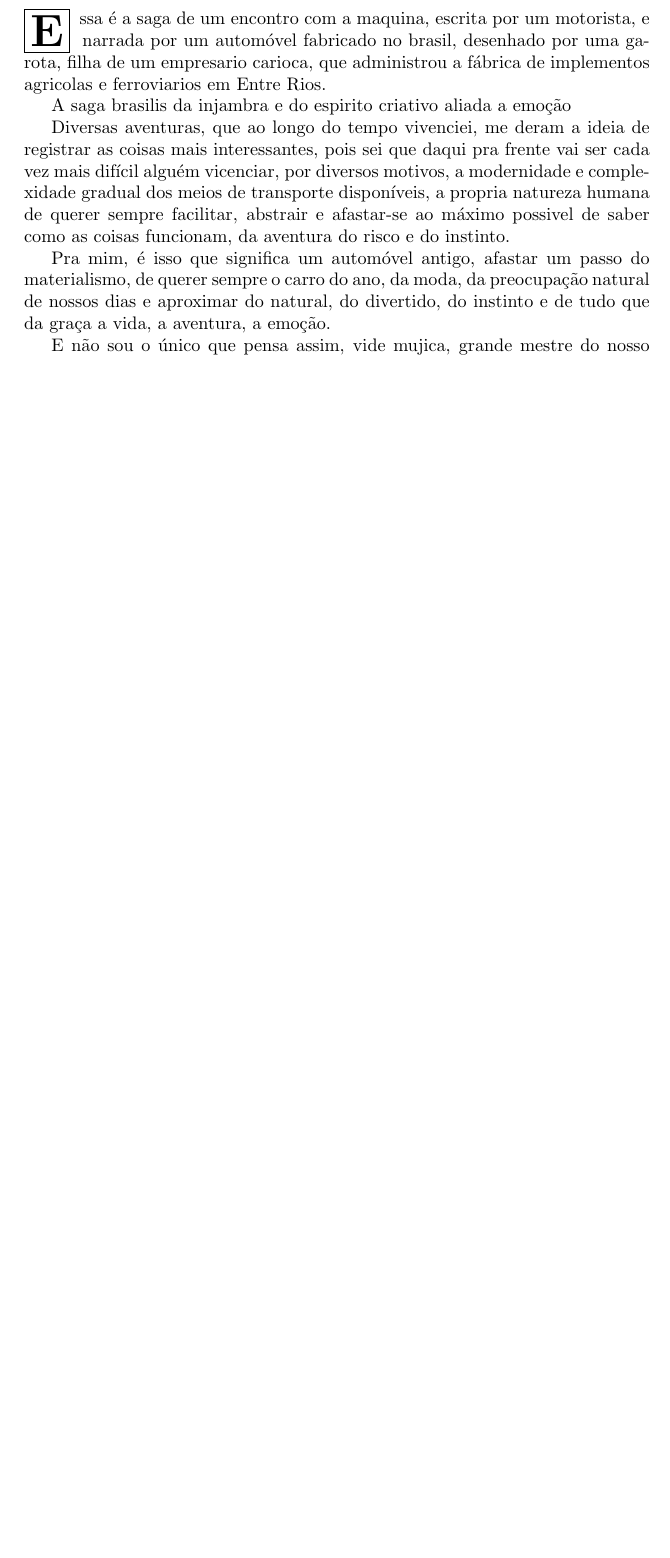
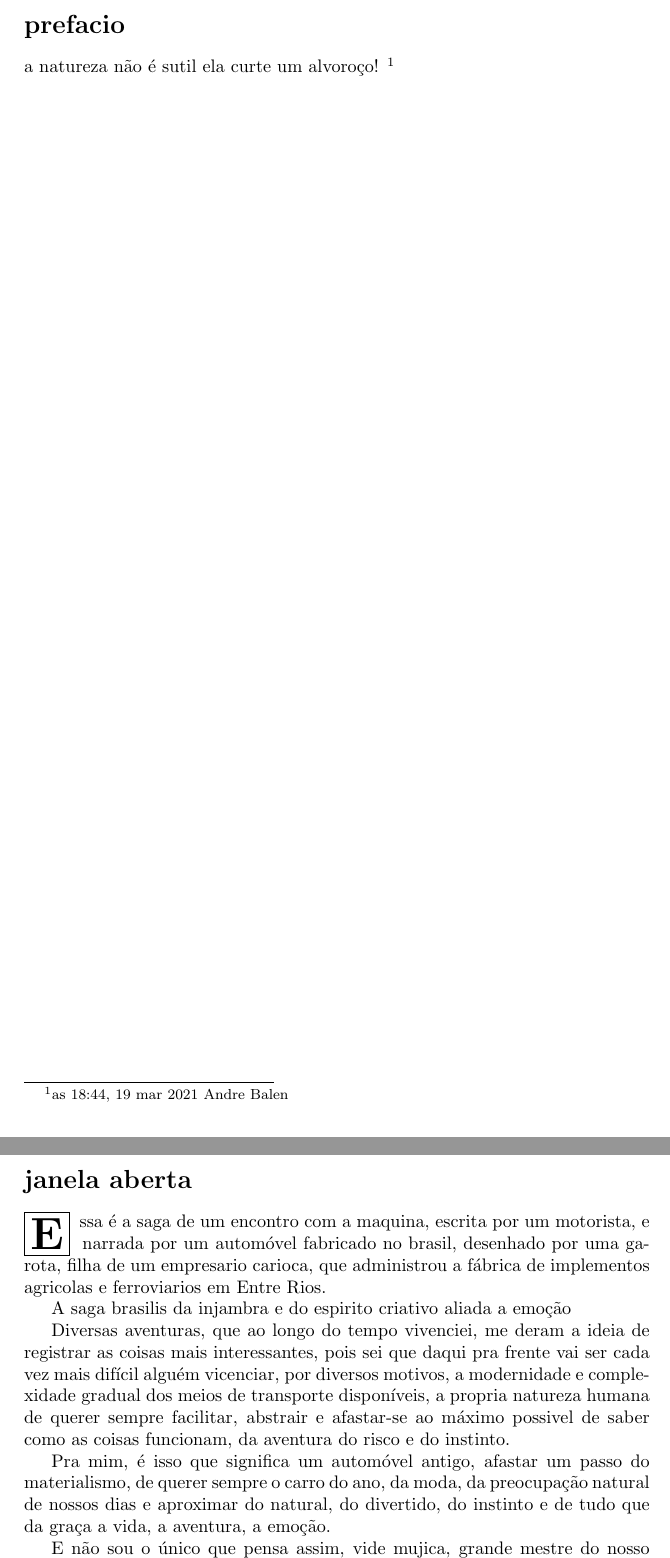
Before and after one commit to andrebalen/smhist, a LaTeX document (smhis.tex): part of page 3 of 11 before the commit and two parts of pages 3 and 4 of 12 after it, the two joined at a grey line, cut at the place of the change, the shorter picture padded with empty space. Compiled offline with pdfLaTeX.

Commit message:
+ paginas e correcoes

```diff
--- a/smhis.tex
+++ b/smhis.tex
@@ -20,6 +20,16 @@
 \tableofcontents
 
 \clearpage
+
+\section*{prefacio}
+
+
+a natureza n\~ao \'e sutil
+ela curte um alvoro\c{c}o! \footnote{ as 18:44, 19 mar 2021 Andre Balen }
+
+
+\clearpage
+
 
 \addcontentsline{toc}{section}{o verso}
 \section*{janela aberta}
```
Also changed, not shown: makefile, smhis.pdf.
